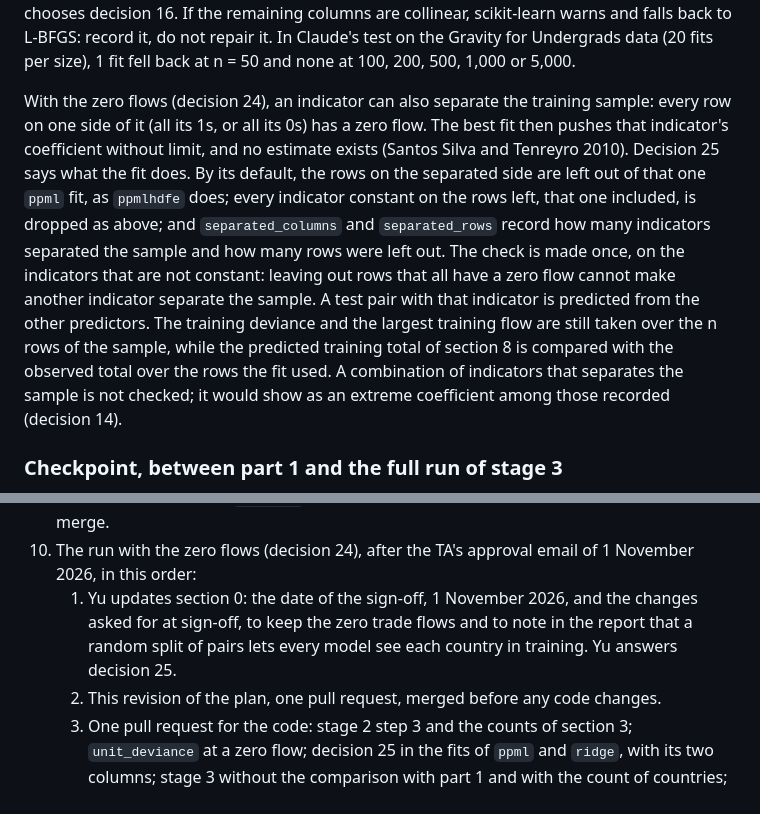
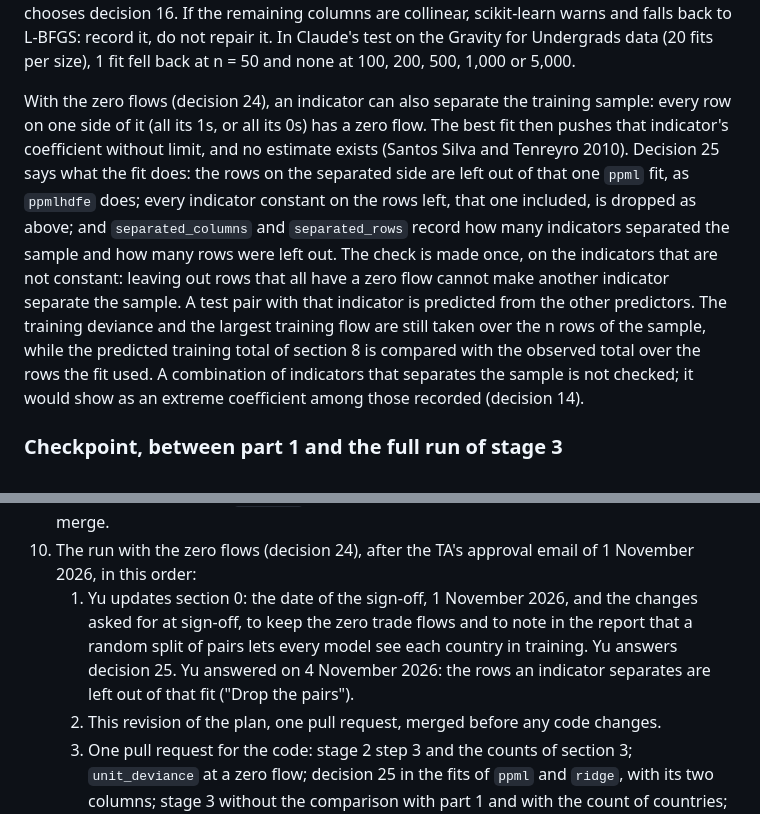
Before and after one commit to yu-lin-02/advanced-data-analysis, a Markdown page: docs/build_plan.md, 2 parts joined by grey strips. Drawn GitHub-style.

```diff
--- a/docs/build_plan.md
+++ b/docs/build_plan.md
@@ -261,7 +261,7 @@ Part 1 (`ADA_PART=1`) runs the sizes up to `CHECKPOINT_MAX` and writes both file
 
 At small sizes an indicator can be constant in the training sample. `PoissonRegressor(alpha=0)` needs a design matrix of full rank, so drop the constant columns from that one `ppml` fit (their coefficient is in effect zero) and record how many. No other column is dropped unless Yu chooses decision 16. If the remaining columns are collinear, scikit-learn warns and falls back to L-BFGS: record it, do not repair it. In Claude's test on the Gravity for Undergrads data (20 fits per size), 1 fit fell back at n = 50 and none at 100, 200, 500, 1,000 or 5,000.
 
-With the zero flows (decision 24), an indicator can also separate the training sample: every row on one side of it (all its 1s, or all its 0s) has a zero flow. The best fit then pushes that indicator's coefficient without limit, and no estimate exists (Santos Silva and Tenreyro 2010). Decision 25 says what the fit does. By its default, the rows on the separated side are left out of that one `ppml` fit, as `ppmlhdfe` does; every indicator constant on the rows left, that one included, is dropped as above; and `separated_columns` and `separated_rows` record how many indicators separated the sample and how many rows were left out. The check is made once, on the indicators that are not constant: leaving out rows that all have a zero flow cannot make another indicator separate the sample. A test pair with that indicator is predicted from the other predictors. The training deviance and the largest training flow are still taken over the n rows of the sample, while the predicted training total of section 8 is compared with the observed total over the rows the fit used. A combination of indicators that separates the sample is not checked; it would show as an extreme coefficient among those recorded (decision 14).
+With the zero flows (decision 24), an indicator can also separate the training sample: every row on one side of it (all its 1s, or all its 0s) has a zero flow. The best fit then pushes that indicator's coefficient without limit, and no estimate exists (Santos Silva and Tenreyro 2010). Decision 25 says what the fit does: the rows on the separated side are left out of that one `ppml` fit, as `ppmlhdfe` does; every indicator constant on the rows left, that one included, is dropped as above; and `separated_columns` and `separated_rows` record how many indicators separated the sample and how many rows were left out. The check is made once, on the indicators that are not constant: leaving out rows that all have a zero flow cannot make another indicator separate the sample. A test pair with that indicator is predicted from the other predictors. The training deviance and the largest training flow are still taken over the n rows of the sample, while the predicted training total of section 8 is compared with the observed total over the rows the fit used. A combination of indicators that separates the sample is not checked; it would show as an extreme coefficient among those recorded (decision 14).
 
 ### Checkpoint, between part 1 and the full run of stage 3
 
@@ -444,7 +444,7 @@ Phase B. Yu reported the sign-off in the plan thread on 17 October 2026 ("TA has
 8. The reproduction test of the course guide and the running time for the README (Requirement 4.24). Yu cloned the repository at `385448f` into an empty folder in Nuvolos and ran it as the README says, with `python code/run_all.py` on one worker. A first attempt stopped during stage 5, when Nuvolos stopped the session, which it can do when the browser tab has not been in front for an hour. The second attempt ran to the end: 159.7 minutes in all, 26.2 for stage 3, 78.0 for stage 5, 55.1 for stage 6 and under a minute for each of stages 2, 4 and 7, as printed by `run_all.py`. Compared with the committed files, the only files it changed were those with a column of seconds (`dev_runs.csv`, `analysis_runs.csv`, `analysis_summary.csv`, `check_runs.csv`, and `tab_selection` in `figures/`), and those were the same apart from those columns. The README gives the time.
 9. Decision 23, 24 October 2026: `tab_models` and `tab_variables` in stage 7, one pull request. Claude tested it in quick mode and built the two tables once from the committed files to check them; the files in `figures/` come from Yu's run of stage 7 in Nuvolos after the merge.
 10. The run with the zero flows (decision 24), after the TA's approval email of 1 November 2026, in this order:
-    1. Yu updates section 0: the date of the sign-off, 1 November 2026, and the changes asked for at sign-off, to keep the zero trade flows and to note in the report that a random split of pairs lets every model see each country in training. Yu answers decision 25.
+    1. Yu updates section 0: the date of the sign-off, 1 November 2026, and the changes asked for at sign-off, to keep the zero trade flows and to note in the report that a random split of pairs lets every model see each country in training. Yu answers decision 25. Yu answered on 4 November 2026: the rows an indicator separates are left out of that fit ("Drop the pairs").
     2. This revision of the plan, one pull request, merged before any code changes.
     3. One pull request for the code: stage 2 step 3 and the counts of section 3; `unit_deviance` at a zero flow; decision 25 in the fits of `ppml` and `ridge`, with its two columns; stage 3 without the comparison with part 1 and with the count of countries; stage 4 step 0 on every size; the same count in stage 5; `tab_cleaning` and `tab_variables` with the zero rule; and the README files saying which files come from which run. Claude tests it in quick mode only, and CI must pass.
     4. Yu runs stages 2, 3 and 4 in Nuvolos, one at a time with `--only`, on one worker (decision 6), and commits their files after each. During a long run the browser tab is brought to the front at least once an hour: Nuvolos stops a session whose tab has stayed in the background for an hour (step 8).
```
Also changed, not shown: other parts of docs/build_plan.md (+2 -2 lines), docs/tools_log.md (+1 -1 lines).
